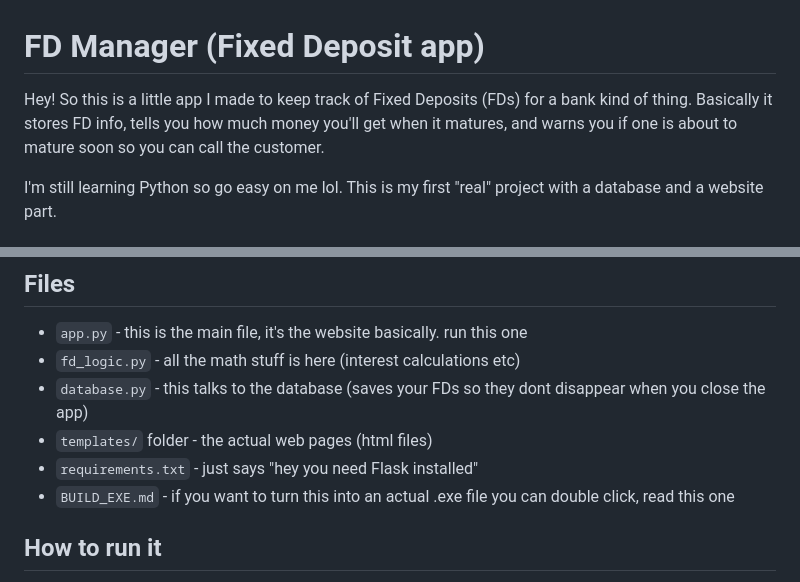
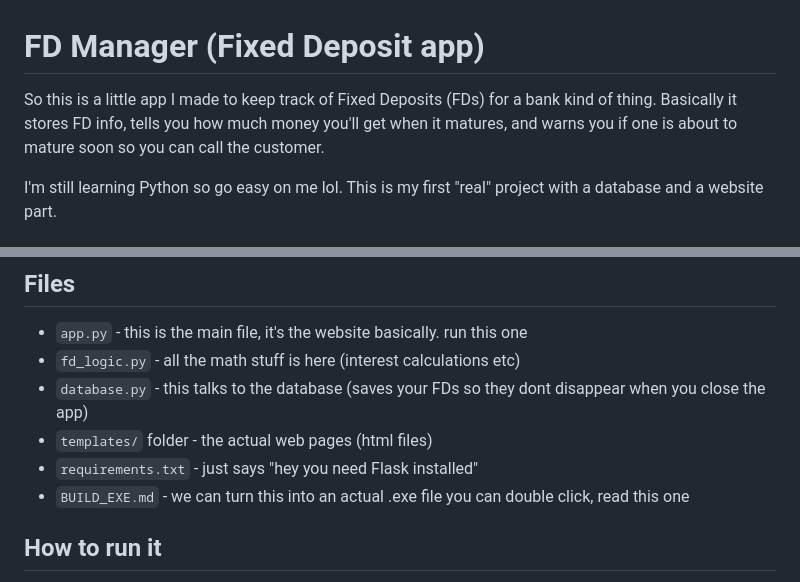
Before and after one commit to Throwbroman/python-project, a Markdown page: README.md, 2 parts joined by grey strips. GitHub-like rendering.

Commit message:
Update README for clarity and minor edits

```diff
--- a/README.md
+++ b/README.md
@@ -1,6 +1,6 @@
 # FD Manager (Fixed Deposit app)
 
-Hey! So this is a little app I made to keep track of Fixed Deposits (FDs) for a bank kind of thing. Basically it stores FD info, tells you how much money you'll get when it matures, and warns you if one is about to mature soon so you can call the customer.
+So this is a little app I made to keep track of Fixed Deposits (FDs) for a bank kind of thing. Basically it stores FD info, tells you how much money you'll get when it matures, and warns you if one is about to mature soon so you can call the customer.
 
 I'm still learning Python so go easy on me lol. This is my first "real" project with a database and a website part.
 
@@ -19,7 +19,7 @@ I'm still learning Python so go easy on me lol. This is my first "real" project
 - `database.py` - this talks to the database (saves your FDs so they dont disappear when you close the app)
 - `templates/` folder - the actual web pages (html files)
 - `requirements.txt` - just says "hey you need Flask installed"
-- `BUILD_EXE.md` - if you want to turn this into an actual .exe file you can double click, read this one
+- `BUILD_EXE.md` - we can turn this into an actual .exe file you can double click, read this one
 
 ## How to run it
 
```
